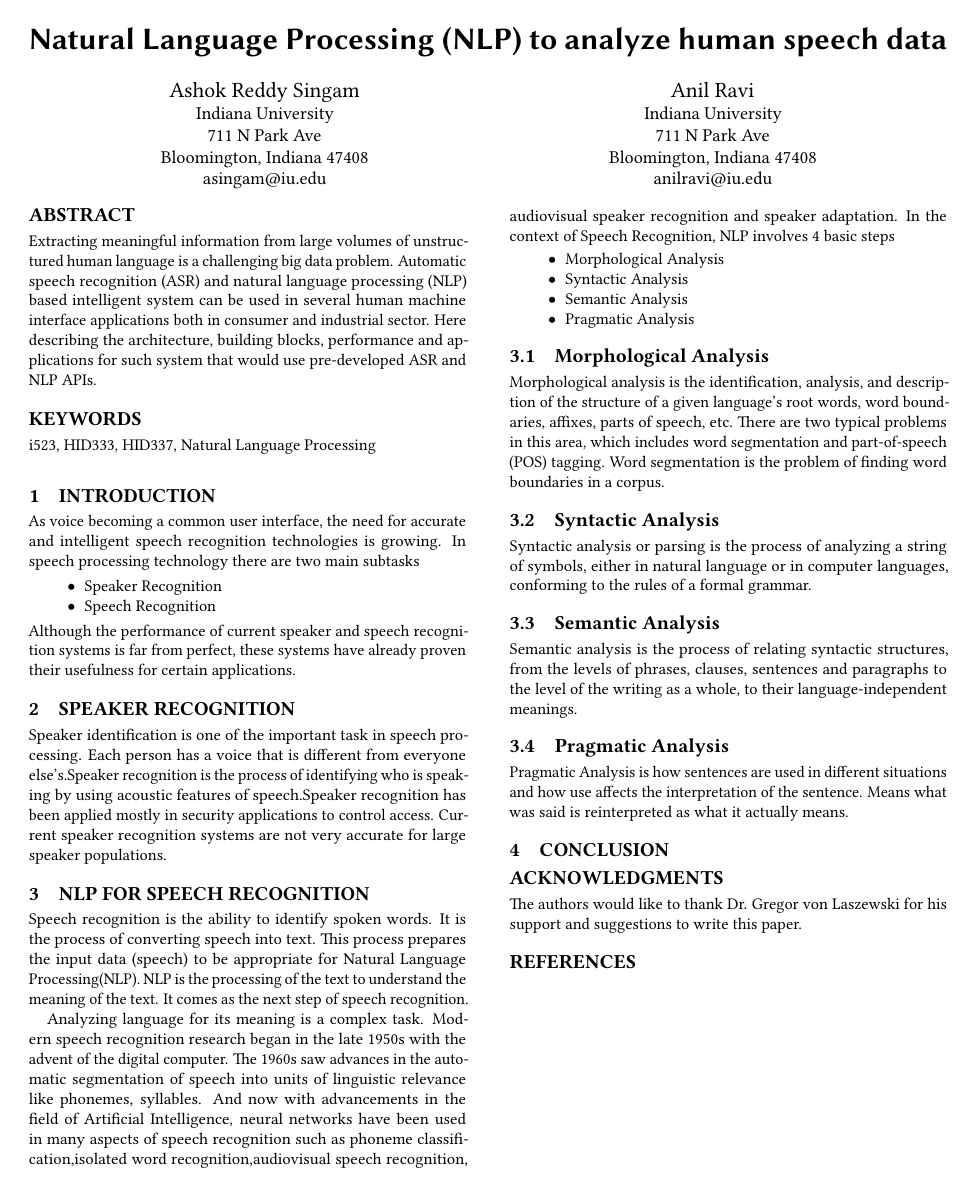
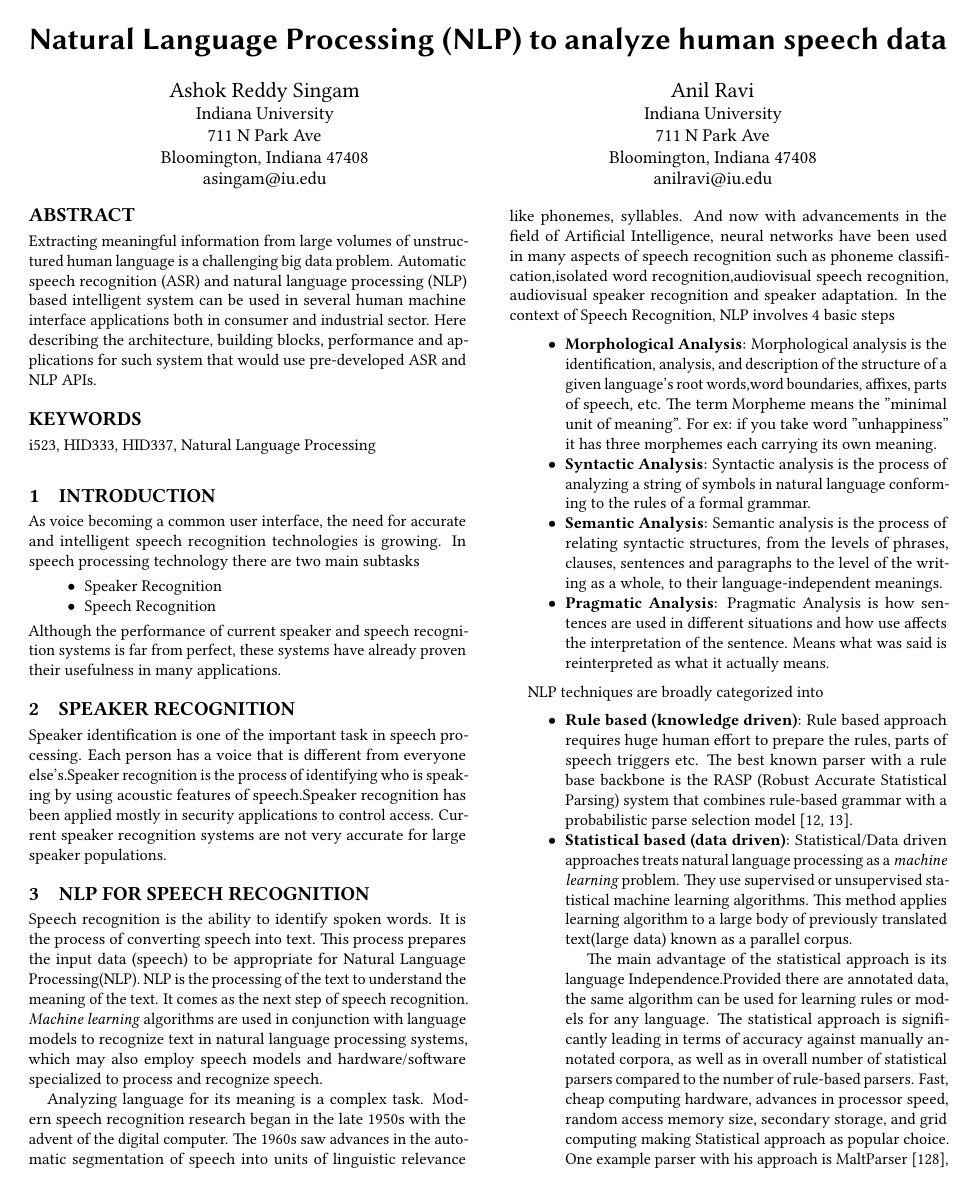
Before and after one commit to bigdata-i523/hid337, a LaTeX paper (paper2/report.tex): the whole page before the commit and page 1 of 2 after it. Compiled offline with pdfLaTeX.

Commit message:
Update report.tex

```diff
--- a/paper2/report.tex
+++ b/paper2/report.tex
@@ -43,31 +43,37 @@ As voice becoming a common user interface, the need for accurate and intelligent
      \item Speaker Recognition
      \item Speech Recognition
    \end{itemize}
-Although the performance of current speaker and speech  recognition systems is far from perfect, these  systems  have already proven their usefulness for certain applications.
+Although the performance of current speaker and speech  recognition systems is far from perfect, these  systems  have already proven their usefulness in many applications.
 \section{SPEAKER RECOGNITION}
-Speaker identification is one of the important task in speech processing. Each person has a voice that is different from everyone else’s.Speaker recognition is the process of identifying who is speaking by using acoustic features of speech.Speaker recognition has been applied mostly in security applications to control access. Current speaker recognition systems are not very accurate for large speaker populations.
+Speaker identification is one of the important task in speech processing. Each person has a voice that is different from everyone else's.Speaker recognition is the process of identifying who is speaking by using acoustic features of speech.Speaker recognition has been applied mostly in security applications to control access. Current speaker recognition systems are not very accurate for large speaker populations.
 
 \section{NLP FOR SPEECH RECOGNITION}
-Speech recognition is the ability to identify spoken words. It is the process of converting speech into text. This process prepares the input data (speech) to be appropriate for Natural Language Processing(NLP). NLP is the processing of the text to understand the meaning of the text. It comes as the next step of speech recognition.
+Speech recognition is the ability to identify spoken words. It is the process of converting speech into text. This process prepares the input data (speech) to be appropriate for Natural Language Processing(NLP). NLP is the processing of the text to understand the meaning of the text. It comes as the next step of speech recognition. \textit{Machine learning} algorithms are used in conjunction with  language models to recognize text in natural language processing systems, which may also employ  speech models and hardware/software specialized to process and recognize speech.
 
 Analyzing language for its meaning is a complex task. Modern speech recognition research began in the late 1950s with the advent of the digital computer. The 1960s saw advances in the automatic segmentation of speech into units of linguistic relevance like phonemes, syllables. And now with advancements in the field of Artificial Intelligence, neural networks have been used in many aspects of speech recognition such as phoneme classification,isolated word recognition,audiovisual speech recognition, audiovisual speaker recognition and speaker adaptation. In the context of Speech Recognition, NLP involves 4 basic steps
   \begin{itemize}
-     \item Morphological Analysis
-     \item Syntactic Analysis
-     \item Semantic Analysis
-     \item Pragmatic Analysis
+     \item \textbf{Morphological Analysis}:
+     Morphological analysis is the identification, analysis, and description of the structure of a given language’s root words,word boundaries, affixes, parts of speech, etc. The term Morpheme means the "minimal unit of meaning". For ex: if you take word "unhappiness" it has three morphemes each carrying its own meaning.
+     \item \textbf{Syntactic Analysis}:
+     Syntactic analysis is the process of analyzing a string of symbols in natural language conforming to the rules of a formal grammar.
+     \item \textbf{Semantic Analysis}:
+     Semantic analysis is the process of relating syntactic structures, from the levels of phrases, clauses, sentences and paragraphs to the level of the writing as a whole, to their language-independent meanings.
+     \item \textbf{Pragmatic Analysis}:
+     Pragmatic Analysis is how sentences are used in different situations and how use affects the interpretation of the sentence. Means what was said is reinterpreted as what it actually means.
   \end{itemize}
 
-\subsection{Morphological Analysis}
-Morphological analysis is the identification, analysis, and description of the structure of a given language’s root words, word boundaries, affixes, parts of speech, etc. There are two typical problems in this area, which includes word segmentation and part-of-speech (POS) tagging. Word segmentation is the problem of finding word boundaries in a corpus.
-\subsection{Syntactic Analysis}
-Syntactic analysis or parsing is the process of analyzing a string of symbols, either in natural language or in computer languages, conforming to the rules of a formal grammar.
-\subsection{Semantic Analysis}
-Semantic analysis is the process of relating syntactic structures, from the levels of phrases, clauses, sentences and paragraphs to the level of the writing as a whole, to their language-independent meanings.
-\subsection{Pragmatic Analysis}
-Pragmatic Analysis is how sentences are used in different situations and how use affects the interpretation of the sentence. Means what was said is reinterpreted as what it actually means.
+NLP techniques are broadly categorized into
+
+  \begin{itemize}
+   \item \textbf{Rule based (knowledge driven)}:
+   Rule based approach requires huge human effort to prepare the rules, parts of speech triggers etc. The  best  known  parser  with  a  rule  base  backbone  is  the  RASP  (Robust Accurate Statistical Parsing) system that combines rule-based grammar with a probabilistic parse selection model [12, 13].
+   \item \textbf{Statistical based (data driven)}:
+   Statistical/Data driven approaches treats natural language processing as a \textit{machine learning} problem. They use supervised or unsupervised statistical machine learning algorithms. This method applies learning algorithm to a large body of previously translated text(large data) known as a parallel corpus.
+
+   The main advantage of the statistical approach is its language Independence.Provided there are annotated data, the same algorithm can be used for learning rules or models for any language. The statistical approach is significantly  leading in terms of accuracy against manually annotated corpora, as well as in overall number of statistical parsers compared to the number of rule-based parsers. Fast, cheap computing hardware, advances in processor speed, random access memory size, secondary storage, and grid computing making Statistical approach as popular choice. One example parser with his approach is MaltParser [128], a data-driven parser-generator for dependency parsing  that  supports  several  parsing  algorithms  and  learning  algorithms and allows user-defined feature models, consisting of arbitrary combinations of lexical features, part-of-speech features and dependency features.
+  \end{itemize}
+
 \section{Conclusion}
-
 
 
 \begin{acks}
```
